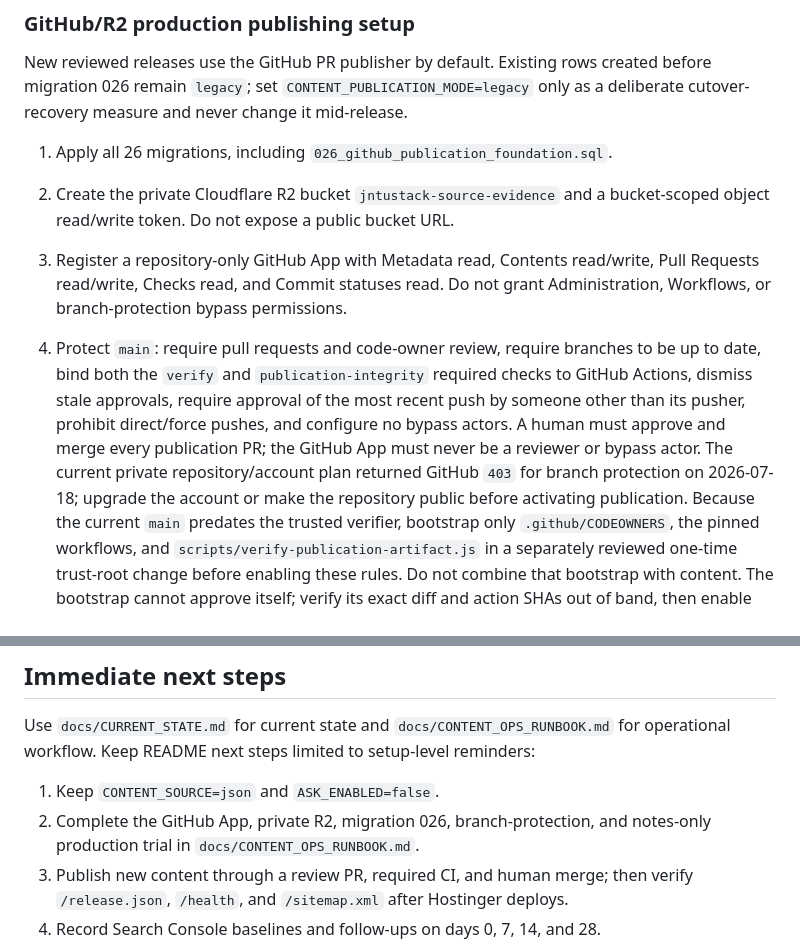
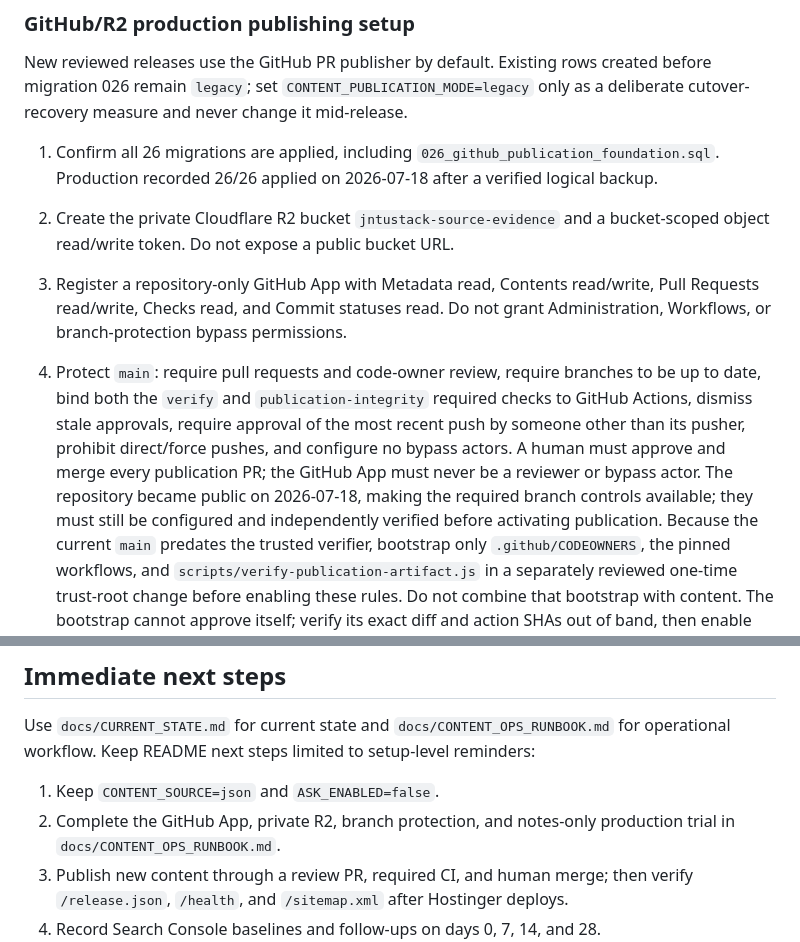
Before and after one commit to rishi1700/jntustack, a Markdown page: README.md, 2 parts joined by grey strips. Rendered like a GitHub page.

Commit message:
Record public repository and completed migrations

```diff
--- a/README.md
+++ b/README.md
@@ -78,8 +78,9 @@ New reviewed releases use the GitHub PR publisher by default. Existing rows
 created before migration 026 remain `legacy`; set `CONTENT_PUBLICATION_MODE=legacy`
 only as a deliberate cutover-recovery measure and never change it mid-release.
 
-1. Apply all 26 migrations, including
-   `026_github_publication_foundation.sql`.
+1. Confirm all 26 migrations are applied, including
+   `026_github_publication_foundation.sql`. Production recorded 26/26 applied
+   on 2026-07-18 after a verified logical backup.
 2. Create the private Cloudflare R2 bucket `jntustack-source-evidence` and a
    bucket-scoped object read/write token. Do not expose a public bucket URL.
 3. Register a repository-only GitHub App with Metadata read, Contents
@@ -91,9 +92,9 @@ only as a deliberate cutover-recovery measure and never change it mid-release.
    most recent push by someone other than its pusher, prohibit direct/force
    pushes, and configure no bypass actors. A human must approve and merge every
    publication PR; the GitHub App must never be a reviewer or bypass actor. The
-   current private repository/account plan returned GitHub
-   `403` for branch protection on 2026-07-18; upgrade the account or make the
-   repository public before activating publication.
+   repository became public on 2026-07-18, making the required branch controls
+   available; they must still be configured and independently verified before
+   activating publication.
    Because the current `main` predates the trusted verifier, bootstrap only
    `.github/CODEOWNERS`, the pinned workflows, and
    `scripts/verify-publication-artifact.js` in a separately reviewed one-time
@@ -793,7 +794,7 @@ Use `docs/CURRENT_STATE.md` for current state and
 limited to setup-level reminders:
 
 1. Keep `CONTENT_SOURCE=json` and `ASK_ENABLED=false`.
-2. Complete the GitHub App, private R2, migration 026, branch-protection, and
+2. Complete the GitHub App, private R2, branch protection, and
    notes-only production trial in `docs/CONTENT_OPS_RUNBOOK.md`.
 3. Publish new content through a review PR, required CI, and human merge; then
    verify `/release.json`, `/health`, and `/sitemap.xml` after Hostinger deploys.
```
Also changed, not shown: docs/CONTENT_OPS_RUNBOOK.md (+8 -9 lines), docs/CURRENT_STATE.md (+14 -11 lines).
